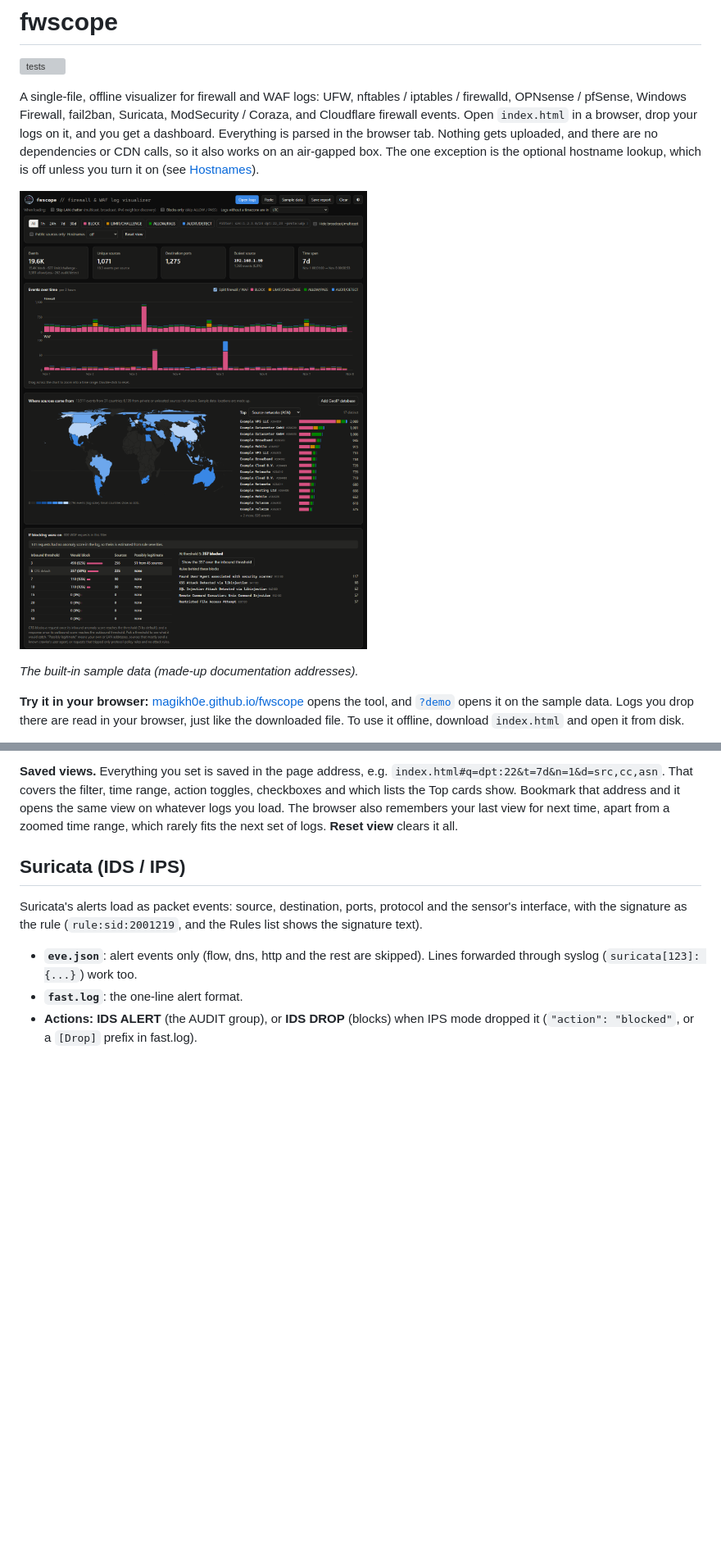
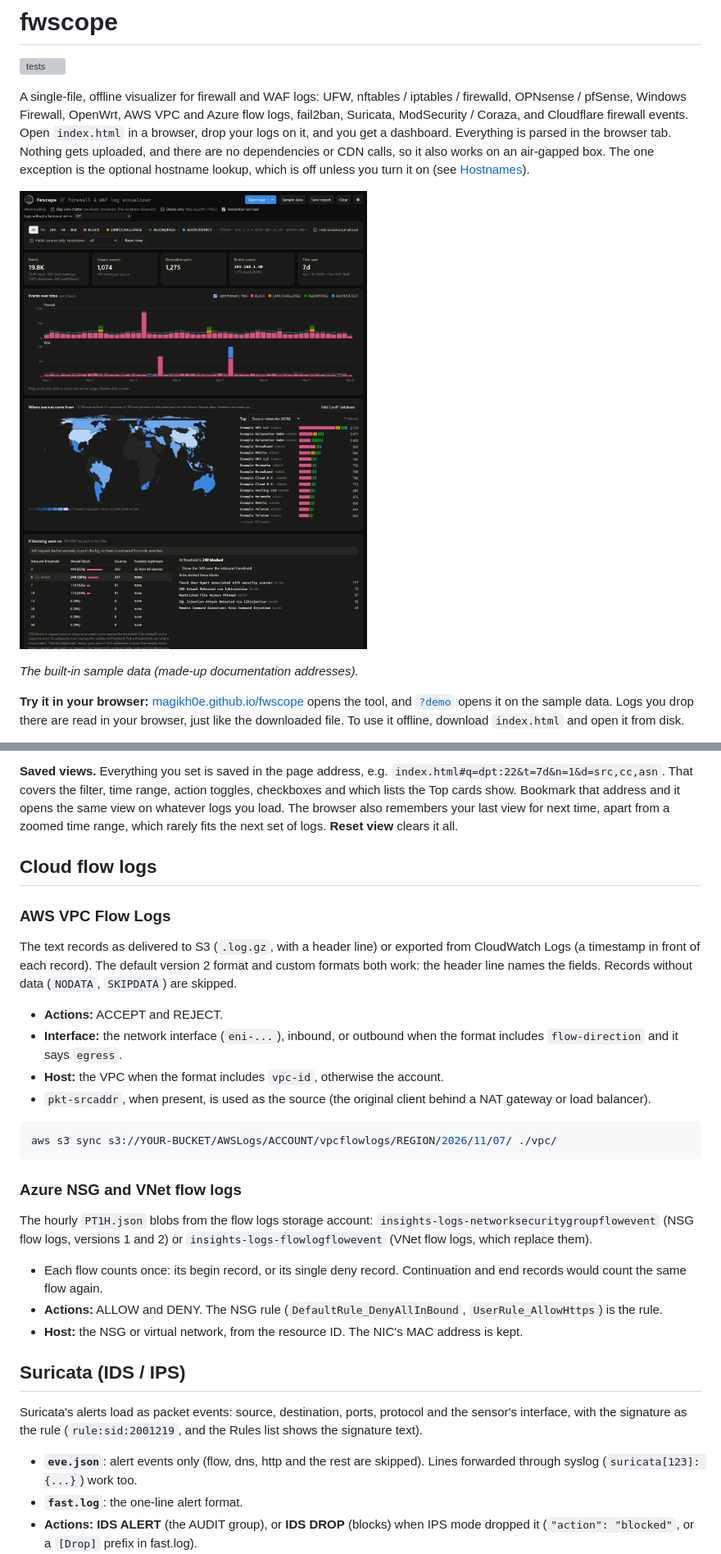
Before and after one commit to magikh0e/fwscope, a Markdown page: README.md, 2 parts joined by grey strips. Shown at 82% size. Rendered like a GitHub page; pictures changed too: assets/screenshot.png; blank space fills up the shorter version; grey boxes are pictures that could not be loaded.

````diff
--- a/README.md
+++ b/README.md
@@ -4,7 +4,7 @@
 
 [![tests](https://github.com/magikh0e/fwscope/actions/workflows/test.yml/badge.svg)](https://github.com/magikh0e/fwscope/actions/workflows/test.yml)
 
-A single-file, offline visualizer for firewall and WAF logs: UFW, nftables / iptables / firewalld, OPNsense / pfSense, Windows Firewall, fail2ban, Suricata, ModSecurity / Coraza, and Cloudflare firewall events. Open `index.html` in a browser, drop your logs on it, and you get a dashboard. Everything is parsed in the browser tab. Nothing gets uploaded, and there are no dependencies or CDN calls, so it also works on an air-gapped box. The one exception is the optional hostname lookup, which is off unless you turn it on (see [Hostnames](#hostnames-reverse-dns)).
+A single-file, offline visualizer for firewall and WAF logs: UFW, nftables / iptables / firewalld, OPNsense / pfSense, Windows Firewall, OpenWrt, AWS VPC and Azure flow logs, fail2ban, Suricata, ModSecurity / Coraza, and Cloudflare firewall events. Open `index.html` in a browser, drop your logs on it, and you get a dashboard. Everything is parsed in the browser tab. Nothing gets uploaded, and there are no dependencies or CDN calls, so it also works on an air-gapped box. The one exception is the optional hostname lookup, which is off unless you turn it on (see [Hostnames](#hostnames-reverse-dns)).
 
 ![fwscope dashboard on a week of sample firewall and WAF logs: summary tiles, events over time split into firewall and WAF panels, a world map of sources with the top networks, and what blocking mode would do at each anomaly threshold](assets/screenshot.png)
 
@@ -156,6 +171,29 @@ Click any row or cell to filter on it. Clicking another value of the same kind (
 Lists that would be empty for the loaded logs are greyed out in the menus. Once you pick a list or window yourself, it stays, unless it can't show anything for the next set of logs.
 
 **Saved views.** Everything you set is saved in the page address, e.g. `index.html#q=dpt:22&t=7d&n=1&d=src,cc,asn`. That covers the filter, time range, action toggles, checkboxes and which lists the Top cards show. Bookmark that address and it opens the same view on whatever logs you load. The browser also remembers your last view for next time, apart from a zoomed time range, which rarely fits the next set of logs. **Reset view** clears it all.
+
+## Cloud flow logs
+
+### AWS VPC Flow Logs
+
+The text records as delivered to S3 (`.log.gz`, with a header line) or exported from CloudWatch Logs (a timestamp in front of each record). The default version 2 format and custom formats both work: the header line names the fields. Records without data (`NODATA`, `SKIPDATA`) are skipped.
+
+- **Actions:** ACCEPT and REJECT.
+- **Interface:** the network interface (`eni-...`), inbound, or outbound when the format includes `flow-direction` and it says `egress`.
+- **Host:** the VPC when the format includes `vpc-id`, otherwise the account.
+- `pkt-srcaddr`, when present, is used as the source (the original client behind a NAT gateway or load balancer).
+
+```bash
+aws s3 sync s3://YOUR-BUCKET/AWSLogs/ACCOUNT/vpcflowlogs/REGION/2026/11/07/ ./vpc/
+```
+
+### Azure NSG and VNet flow logs
+
+The hourly `PT1H.json` blobs from the flow logs storage account: `insights-logs-networksecuritygroupflowevent` (NSG flow logs, versions 1 and 2) or `insights-logs-flowlogflowevent` (VNet flow logs, which replace them).
+
+- Each flow counts once: its begin record, or its single deny record. Continuation and end records would count the same flow again.
+- **Actions:** ALLOW and DENY. The NSG rule (`DefaultRule_DenyAllInBound`, `UserRule_AllowHttps`) is the rule.
+- **Host:** the NSG or virtual network, from the resource ID. The NIC's MAC address is kept.
 
 ## Suricata (IDS / IPS)
 
````
Also changed, not shown: other parts of README.md (+27 -2 lines), CHANGELOG.md (+13 -0 lines), assets/social-preview.png, 7 other files.
